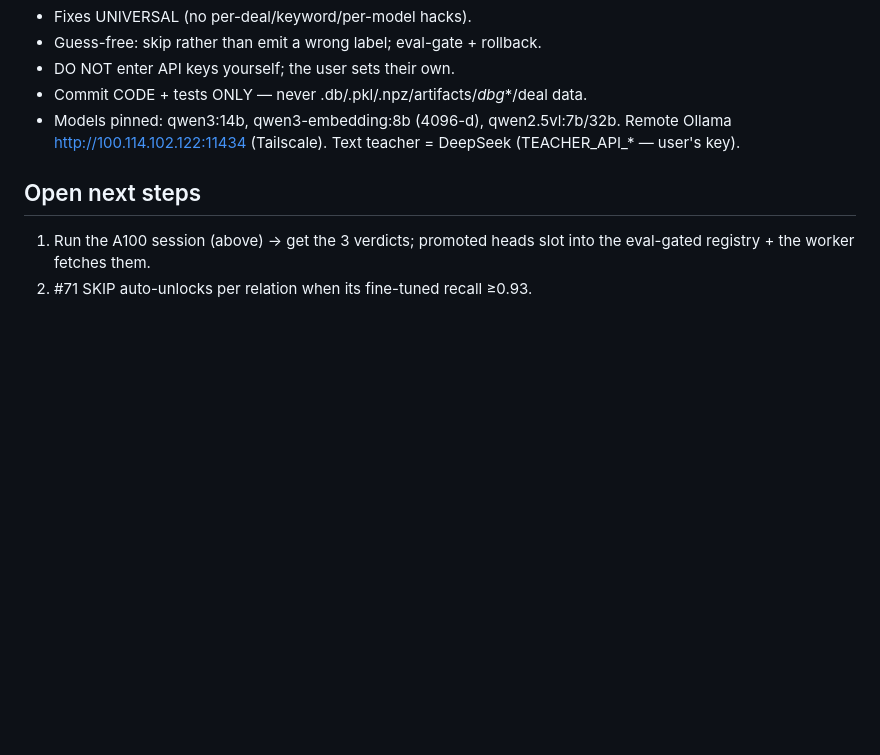
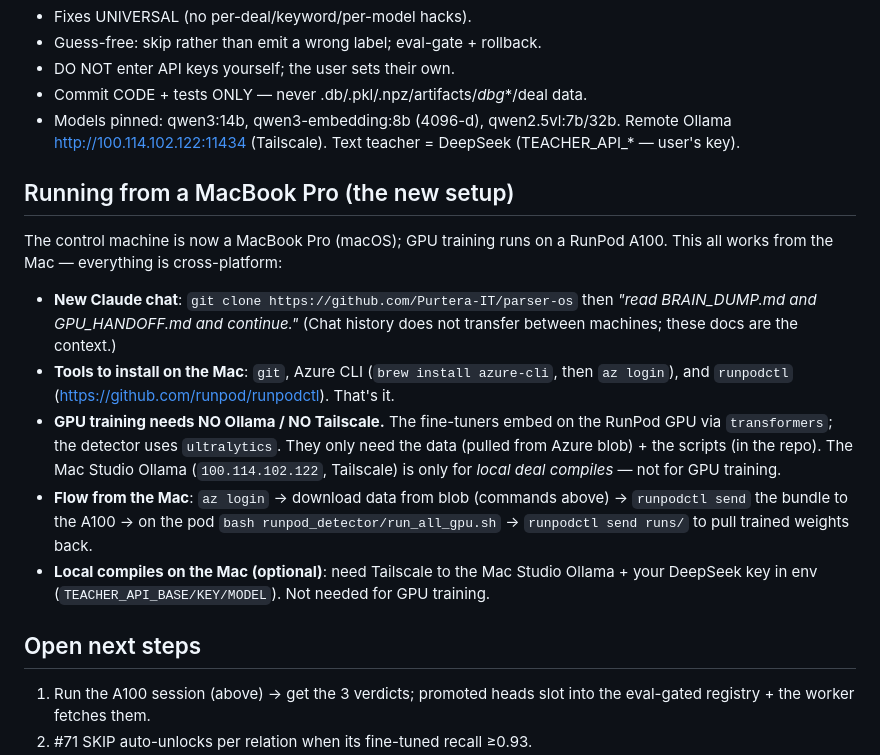
Before and after one commit to Purtera-IT/parser-os, a Markdown page: GPU_HANDOFF.md, the part around the change. Drawn GitHub-style; blank space fills up the shorter version.

Commit message:
GPU_HANDOFF: macOS / MacBook Pro section — GPU training is self-contained on RunPod
Clarifies the new control machine (MacBook Pro): everything is cross-platform;
GPU training needs only git + az + runpodctl and pulls data from blob — NO Ollama
/ NO Tailscale required (fine-tuners embed on the GPU via transformers). Mac Studio
Ollama is only for local compiles, not GPU training.

Co-Authored-By: Claude Opus 4.8 <noreply@anthropic.com>

```diff
--- a/GPU_HANDOFF.md
+++ b/GPU_HANDOFF.md
@@ -55,6 +55,26 @@ span recall (cross 0.93 → SKIP unlocks).
   Remote Ollama http://100.114.102.122:11434 (Tailscale). Text teacher = DeepSeek
   (TEACHER_API_* — user's key).
 
+## Running from a MacBook Pro (the new setup)
+The control machine is now a MacBook Pro (macOS); GPU training runs on a RunPod
+A100. This all works from the Mac — everything is cross-platform:
+- **New Claude chat**: `git clone https://github.com/Purtera-IT/parser-os` then
+  *"read BRAIN_DUMP.md and GPU_HANDOFF.md and continue."* (Chat history does not
+  transfer between machines; these docs are the context.)
+- **Tools to install on the Mac**: `git`, Azure CLI (`brew install azure-cli`,
+  then `az login`), and `runpodctl` (https://github.com/runpod/runpodctl). That's it.
+- **GPU training needs NO Ollama / NO Tailscale.** The fine-tuners embed on the
+  RunPod GPU via `transformers`; the detector uses `ultralytics`. They only need
+  the data (pulled from Azure blob) + the scripts (in the repo). The Mac Studio
+  Ollama (`100.114.102.122`, Tailscale) is only for *local deal compiles* — not
+  for GPU training.
+- **Flow from the Mac**: `az login` → download data from blob (commands above) →
+  `runpodctl send` the bundle to the A100 → on the pod `bash runpod_detector/run_all_gpu.sh`
+  → `runpodctl send runs/` to pull trained weights back.
+- **Local compiles on the Mac (optional)**: need Tailscale to the Mac Studio
+  Ollama + your DeepSeek key in env (`TEACHER_API_BASE/KEY/MODEL`). Not needed
+  for GPU training.
+
 ## Open next steps
 1. Run the A100 session (above) → get the 3 verdicts; promoted heads slot into
    the eval-gated registry + the worker fetches them.
```
